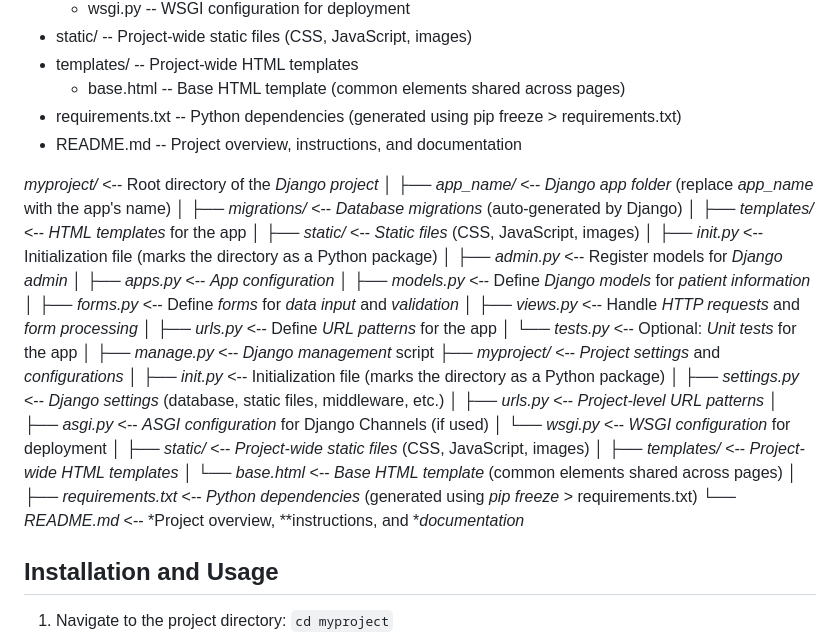
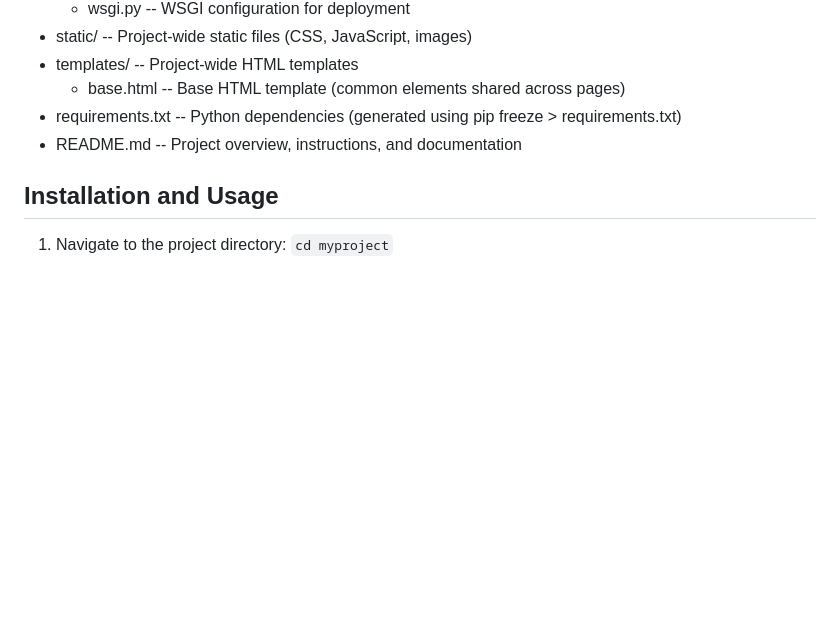
Before and after one commit to varshasenthil2003/Bewell_hackathon, a Markdown page: README.md, the part around the change. GitHub-like rendering; blank space fills up the shorter version.

```diff
--- a/README.md
+++ b/README.md
@@ -52,37 +52,6 @@ myproject/                          -- Root directory of your Django project
 - requirements.txt                  -- Python dependencies (generated using pip freeze > requirements.txt)
 - README.md                         -- Project overview, instructions, and documentation
 
-*myproject/*                 <-- Root directory of the *Django project*
-│
-├── *app_name/*              <-- *Django app folder* (replace *app_name* with the app's name)
-│   ├── *migrations/*        <-- *Database migrations* (auto-generated by Django)
-│   ├── *templates/*         <-- *HTML templates* for the app
-│   ├── *static/*            <-- *Static files* (CSS, JavaScript, images)
-│   ├── *_init_.py*        <-- Initialization file (marks the directory as a Python package)
-│   ├── *admin.py*           <-- Register models for *Django admin*
-│   ├── *apps.py*            <-- *App configuration*
-│   ├── *models.py*          <-- Define *Django models* for *patient information*
-│   ├── *forms.py*           <-- Define *forms* for *data input* and *validation*
-│   ├── *views.py*           <-- Handle *HTTP requests* and *form processing*
-│   ├── *urls.py*            <-- Define *URL patterns* for the app
-│   └── *tests.py*           <-- Optional: *Unit tests* for the app
-│
-├── *manage.py*              <-- *Django management* script
-├── *myproject/*             <-- *Project settings* and *configurations*
-│   ├── *_init_.py*        <-- Initialization file (marks the directory as a Python package)
-│   ├── *settings.py*        <-- *Django settings* (database, static files, middleware, etc.)
-│   ├── *urls.py*            <-- *Project-level URL patterns*
-│   ├── *asgi.py*            <-- *ASGI configuration* for Django Channels (if used)
-│   └── *wsgi.py*            <-- *WSGI configuration* for deployment
-│
-├── *static/*                <-- *Project-wide static files* (CSS, JavaScript, images)
-│
-├── *templates/*             <-- *Project-wide HTML templates*
-│   └── *base.html*          <-- *Base HTML template* (common elements shared across pages)
-│
-├── *requirements.txt*       <-- *Python dependencies* (generated using *pip freeze* > requirements.txt)
-└── *README.md*              <-- *Project overview, **instructions, and **documentation*
-
 ## Installation and Usage
 1. Navigate to the project directory: `cd myproject`
 2. Install dependencies: `pip install -r requirements.txt`
```
